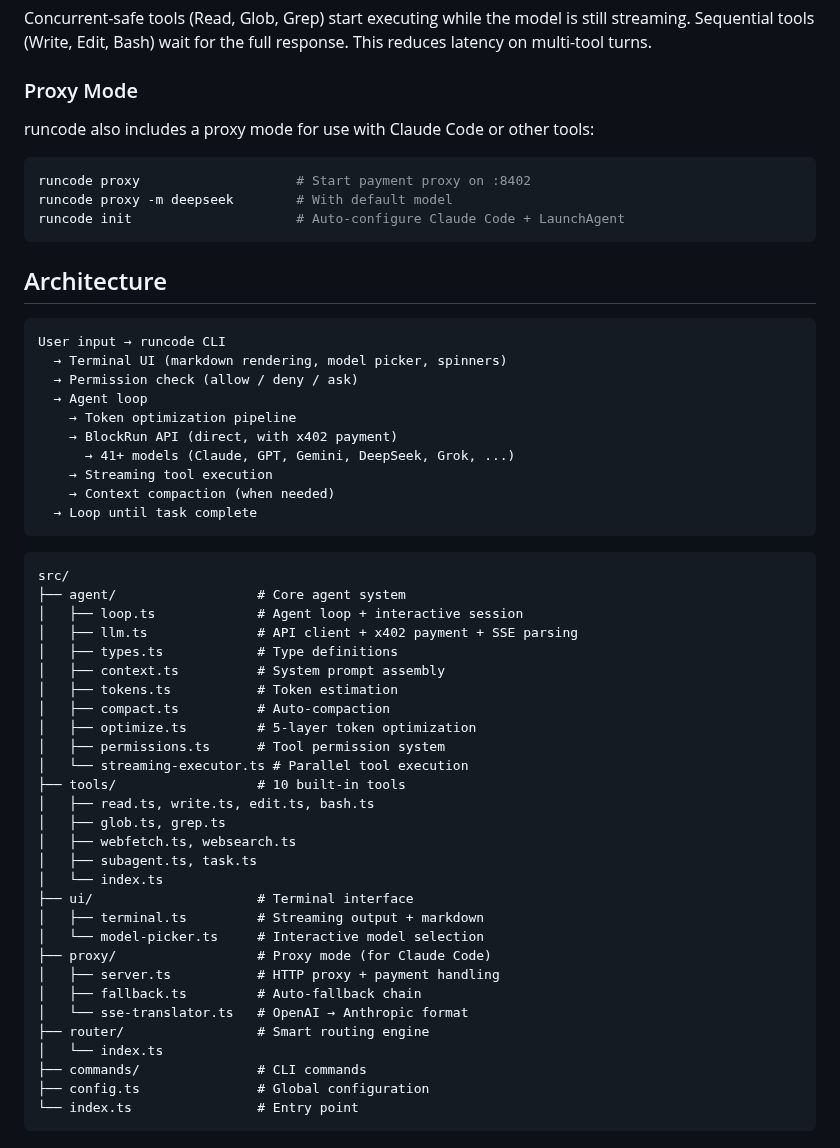
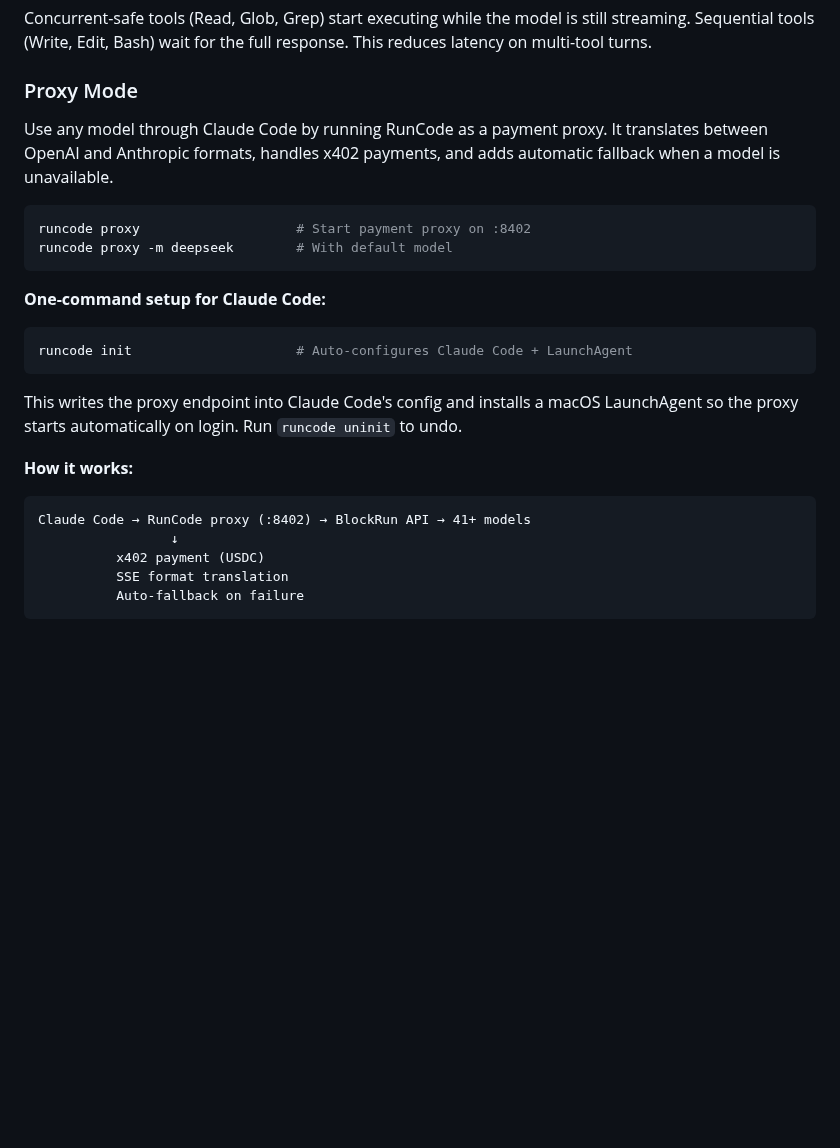
Before and after one commit to BlockRunAI/Franklin, a Markdown page: README.md, the part around one of its changes. Rendered like a GitHub page; blank space fills up the shorter version.

Commit message:
docs: replace ASCII banner with screenshot, add Why RunCode section, expand proxy docs

````diff
--- a/README.md
+++ b/README.md
@@ -145,58 +148,27 @@ Concurrent-safe tools (Read, Glob, Grep) start executing while the model is stil
 
 ### Proxy Mode
 
-runcode also includes a proxy mode for use with Claude Code or other tools:
+Use any model through Claude Code by running RunCode as a payment proxy. It translates between OpenAI and Anthropic formats, handles x402 payments, and adds automatic fallback when a model is unavailable.
 
 ```bash
 runcode proxy                    # Start payment proxy on :8402
 runcode proxy -m deepseek        # With default model
-runcode init                     # Auto-configure Claude Code + LaunchAgent
 ```
 
-## Architecture
+**One-command setup for Claude Code:**
+
+```bash
+runcode init                     # Auto-configures Claude Code + LaunchAgent
+```
+
+This writes the proxy endpoint into Claude Code's config and installs a macOS LaunchAgent so the proxy starts automatically on login. Run `runcode uninit` to undo.
+
+**How it works:**
 
 ```
-User input → runcode CLI
-  → Terminal UI (markdown rendering, model picker, spinners)
-  → Permission check (allow / deny / ask)
-  → Agent loop
-    → Token optimization pipeline
-    → BlockRun API (direct, with x402 payment)
-      → 41+ models (Claude, GPT, Gemini, DeepSeek, Grok, ...)
-    → Streaming tool execution
-    → Context compaction (when needed)
-  → Loop until task complete
+Claude Code → RunCode proxy (:8402) → BlockRun API → 41+ models
+                 ↓
+          x402 payment (USDC)
+          SSE format translation
+          Auto-fallback on failure
 ```
-
-```
-src/
-├── agent/                  # Core agent system
-│   ├── loop.ts             # Agent loop + interactive session
-│   ├── llm.ts              # API client + x402 payment + SSE parsing
-│   ├── types.ts            # Type definitions
-│   ├── context.ts          # System prompt assembly
-│   ├── tokens.ts           # Token estimation
-│   ├── compact.ts          # Auto-compaction
-│   ├── optimize.ts         # 5-layer token optimization
-│   ├── permissions.ts      # Tool permission system
-│   └── streaming-executor.ts # Parallel tool execution
-├── tools/                  # 10 built-in tools
-│   ├── read.ts, write.ts, edit.ts, bash.ts
-│   ├── glob.ts, grep.ts
-│   ├── webfetch.ts, websearch.ts
-│   ├── subagent.ts, task.ts
-│   └── index.ts
-├── ui/                     # Terminal interface
-│   ├── terminal.ts         # Streaming output + markdown
-│   └── model-picker.ts     # Interactive model selection
-├── proxy/                  # Proxy mode (for Claude Code)
-│   ├── server.ts           # HTTP proxy + payment handling
-│   ├── fallback.ts         # Auto-fallback chain
-│   └── sse-translator.ts   # OpenAI → Anthropic format
-├── router/                 # Smart routing engine
-│   └── index.ts
-├── commands/               # CLI commands
-├── config.ts               # Global configuration
-└── index.ts                # Entry point
-```
-
````
Also changed, not shown: other parts of README.md (+61 -40 lines), assets/banner.png (added).
